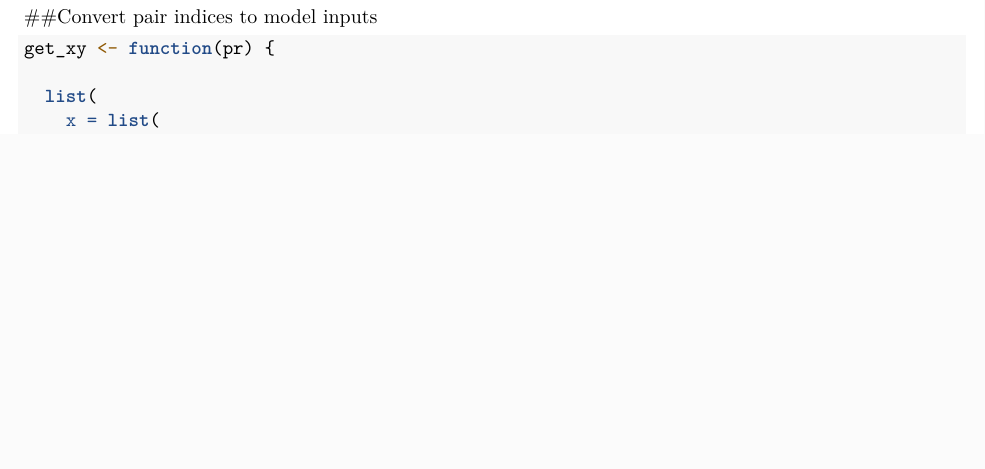
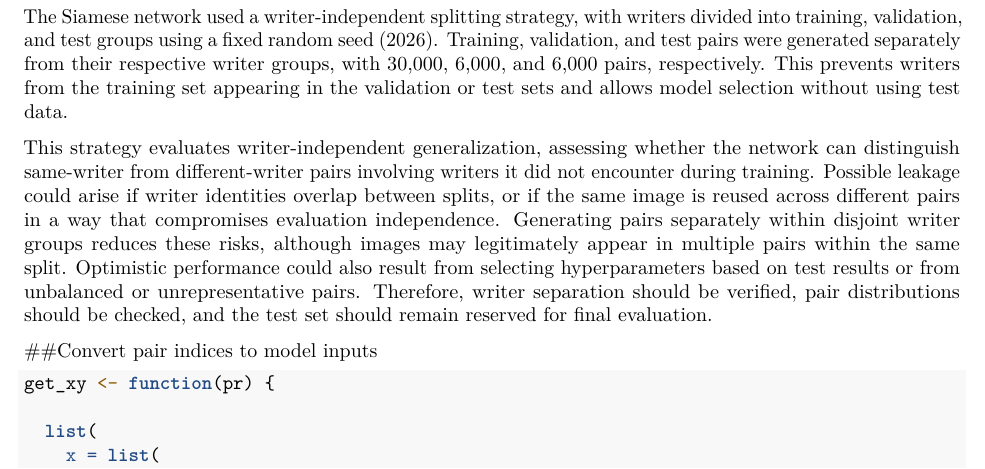
Before and after one commit to tiniseamanda-ux/STA5073Z_Assignment2, an R Markdown document (Siamese Network.Rmd): part of page 4 of 10, cut at the place of the change, the shorter picture padded with empty space. Rendered offline with R 4.5, knitr and Pandoc, then LaTeX, with nearby package versions; some code elsewhere in the file could not run offline.

Commit message:
Siamese split criteria explained

````diff
--- a/Siamese Network.Rmd
+++ b/Siamese Network.Rmd
@@ -143,6 +143,13 @@ table(pairs$train$digit_a == pairs$train$digit_b)
 table(pairs$val$digit_a == pairs$val$digit_b)
 table(pairs$test$digit_a == pairs$test$digit_b)
 ```
+
+The Siamese network used a writer-independent splitting strategy, with writers divided into training, validation, and test groups using a fixed random seed (2026). Training, validation, and test pairs were generated separately from their respective writer groups, with 30,000, 6,000, and 6,000 pairs, respectively. This prevents writers from the training set appearing in the validation or test sets and allows model selection without using test data.
+
+This strategy evaluates writer-independent generalization, assessing whether the network can distinguish same-writer from different-writer pairs involving writers it did not encounter during training. Possible leakage could arise if writer identities overlap between splits, or if the same image is reused across different pairs in a way that compromises evaluation independence. Generating pairs separately within disjoint writer groups reduces these risks, although images may legitimately appear in multiple pairs within the same split. Optimistic performance could also result from selecting hyperparameters based on test results or from unbalanced or unrepresentative pairs. Therefore, writer separation should be verified, pair distributions should be checked, and the test set should remain reserved for final evaluation.
+
+
+
 
 ##Convert pair indices to model inputs
 ```{r}
````
